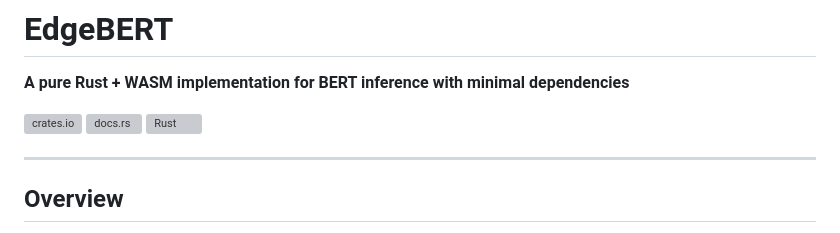
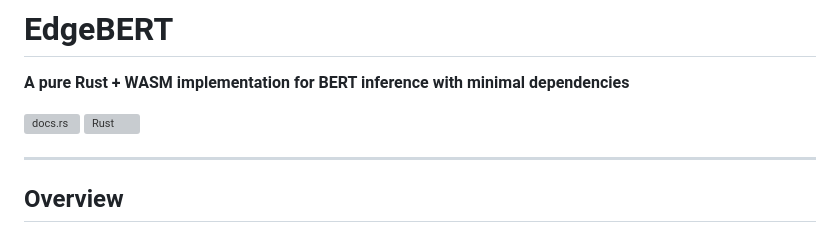
Before and after one commit to olafurjohannsson/edgebert, a Markdown page: README.md, the part around the change. Drawn GitHub-style; grey boxes are pictures that could not be loaded.

```diff
--- a/README.md
+++ b/README.md
@@ -2,7 +2,6 @@
 
 **A pure Rust + WASM implementation for BERT inference with minimal dependencies**
 
-[![crates.io](https://crates.io/assets/cargo.png)](https://crates.io/crates/edgebert)
 [![docs.rs](https://docs.rs/edgebert/badge.svg)](https://docs.rs/edgebert)
 [![Rust](https://github.com/olafurjohannsson/edgebert/actions/workflows/rust.yml/badge.svg)](https://github.com/olafurjohannsson/edgebert/actions/workflows/rust.yml)
 
```
